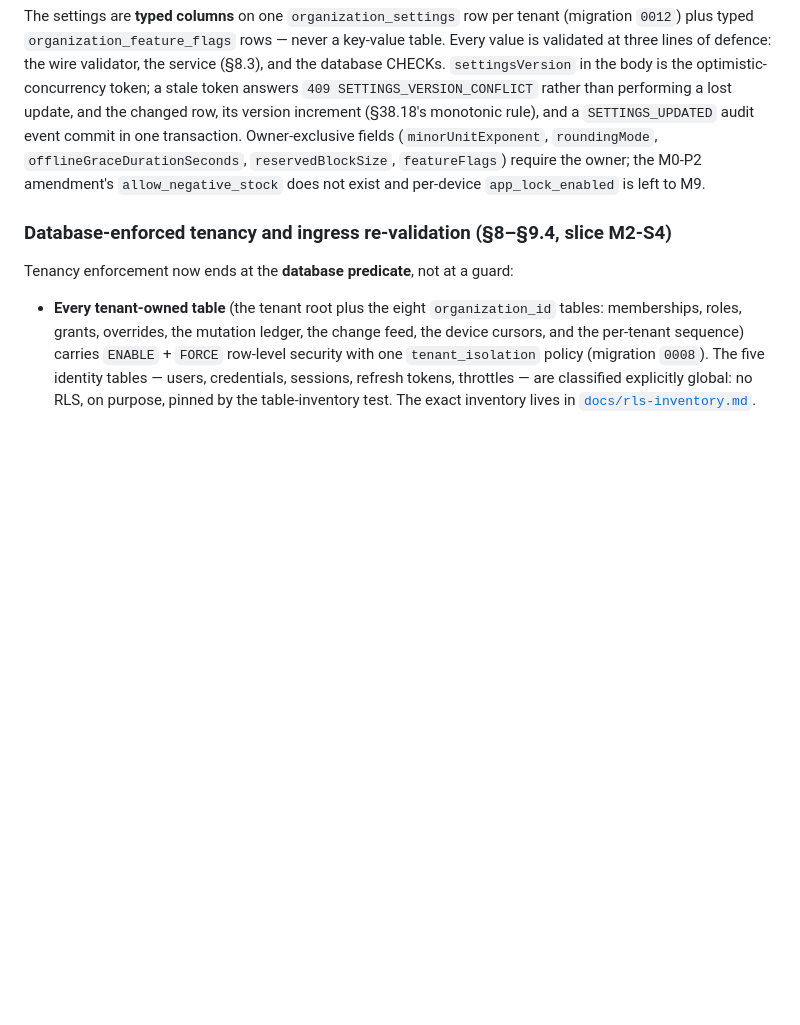
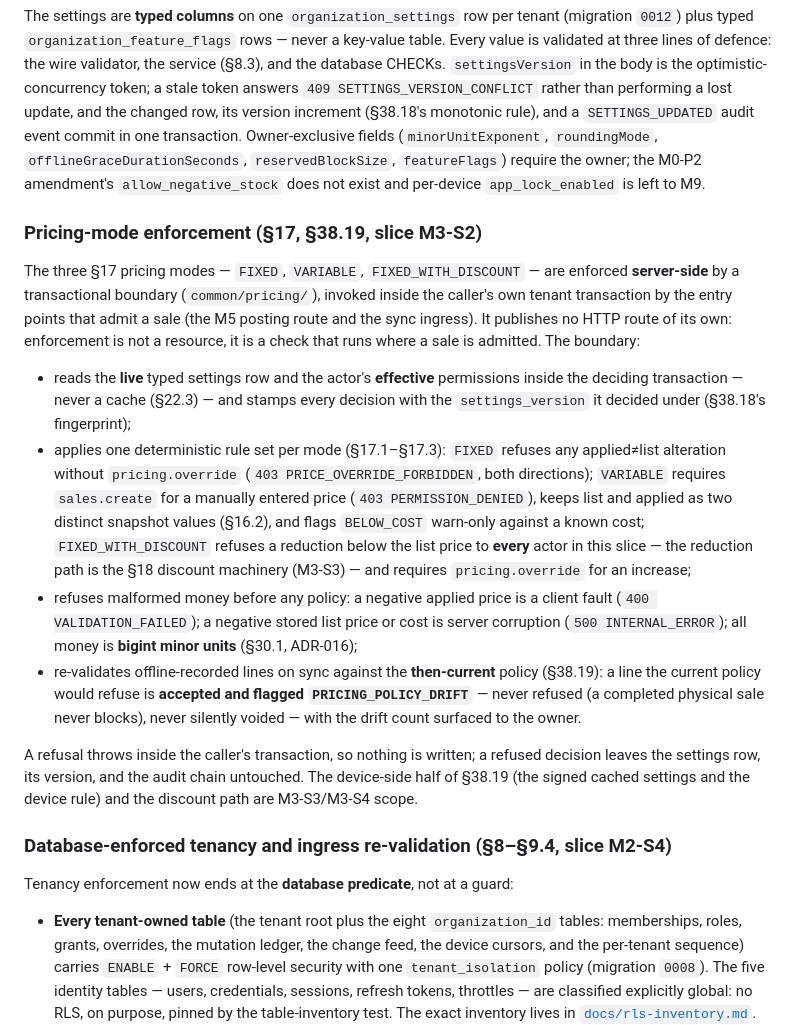
Before and after one commit to sabere342-ai/my-shop, a Markdown page: README.md, the part around the change. GitHub-like rendering; blank space fills up the shorter version.

Commit message:
docs(m3-s2): record the pricing boundary surface and the execution evidence

```diff
--- a/README.md
+++ b/README.md
@@ -262,6 +262,43 @@ audit event commit in one transaction. Owner-exclusive fields
 `allow_negative_stock` does not exist and per-device `app_lock_enabled` is left
 to M9.
 
+### Pricing-mode enforcement (§17, §38.19, slice M3-S2)
+
+The three §17 pricing modes — `FIXED`, `VARIABLE`, `FIXED_WITH_DISCOUNT` — are
+enforced **server-side** by a transactional boundary (`common/pricing/`), invoked
+inside the caller's own tenant transaction by the entry points that admit a sale
+(the M5 posting route and the sync ingress). It publishes no HTTP route of its
+own: enforcement is not a resource, it is a check that runs where a sale is
+admitted. The boundary:
+
+- reads the **live** typed settings row and the actor's **effective**
+  permissions inside the deciding transaction — never a cache (§22.3) — and
+  stamps every decision with the `settings_version` it decided under
+  (§38.18's fingerprint);
+- applies one deterministic rule set per mode (§17.1–§17.3): `FIXED` refuses any
+  applied≠list alteration without `pricing.override`
+  (`403 PRICE_OVERRIDE_FORBIDDEN`, both directions); `VARIABLE` requires
+  `sales.create` for a manually entered price (`403 PERMISSION_DENIED`), keeps
+  list and applied as two distinct snapshot values (§16.2), and flags
+  `BELOW_COST` warn-only against a known cost; `FIXED_WITH_DISCOUNT` refuses a
+  reduction below the list price to **every** actor in this slice — the
+  reduction path is the §18 discount machinery (M3-S3) — and requires
+  `pricing.override` for an increase;
+- refuses malformed money before any policy: a negative applied price is a
+  client fault (`400 VALIDATION_FAILED`); a negative stored list price or cost
+  is server corruption (`500 INTERNAL_ERROR`); all money is **bigint minor
+  units** (§30.1, ADR-016);
+- re-validates offline-recorded lines on sync against the **then-current**
+  policy (§38.19): a line the current policy would refuse is **accepted and
+  flagged `PRICING_POLICY_DRIFT`** — never refused (a completed physical sale
+  never blocks), never silently voided — with the drift count surfaced to the
+  owner.
+
+A refusal throws inside the caller's transaction, so nothing is written; a
+refused decision leaves the settings row, its version, and the audit chain
+untouched. The device-side half of §38.19 (the signed cached settings and the
+device rule) and the discount path are M3-S3/M3-S4 scope.
+
 ### Database-enforced tenancy and ingress re-validation (§8–§9.4, slice M2-S4)
 
 Tenancy enforcement now ends at the **database predicate**, not at a guard:
```
Also changed, not shown: docs/governance/MY_SHOP_M3_S2_SLICE_RECORD.md (+43 -1 lines).
